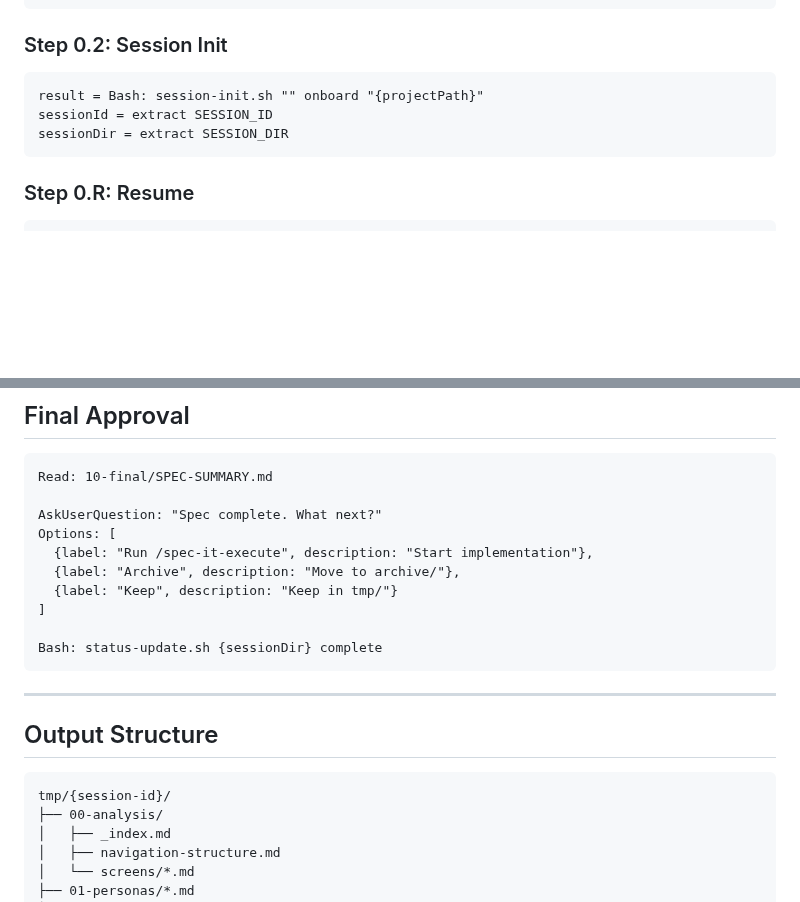
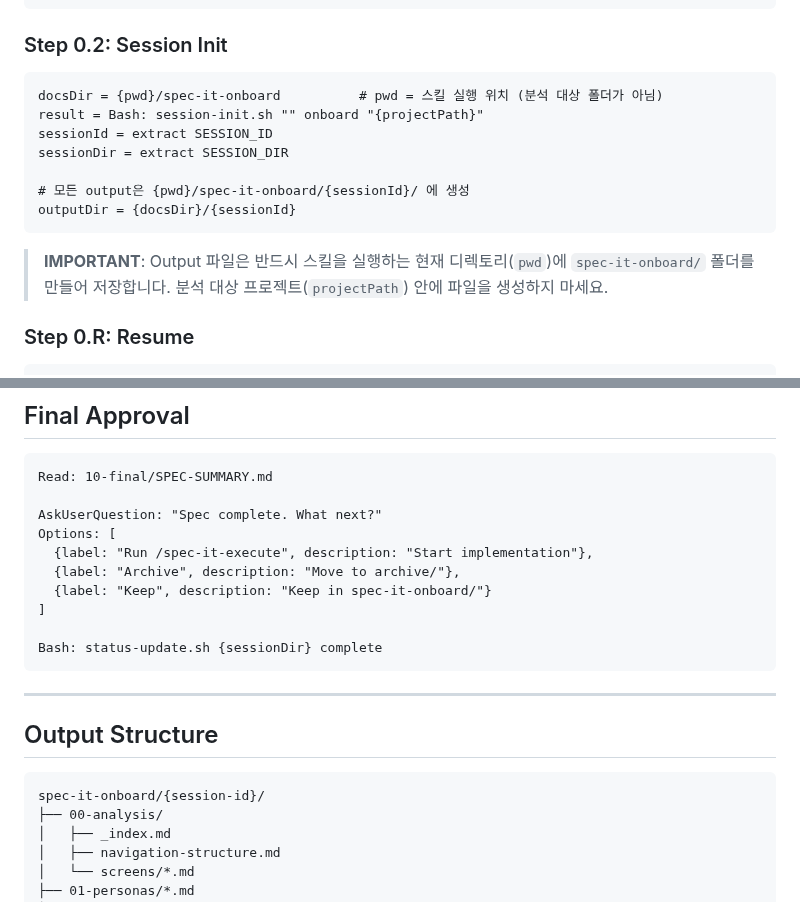
Before and after one commit to 30eggis/spec-it, a Markdown page: skills/spec-it-onboard/SKILL.md, 2 parts joined by grey strips. GitHub-like rendering; blank space fills up the shorter version.

Commit message:
Change onboard output directory from tmp/ to spec-it-onboard/ in pwd
Output files were being created inside the analysis target project.
Now they are created in the skill execution directory (pwd) under
spec-it-onboard/{sessionId}/ to keep the target project clean.

Co-Authored-By: Claude Opus 4.6 <noreply@anthropic.com>

````diff
--- a/skills/spec-it-onboard/SKILL.md
+++ b/skills/spec-it-onboard/SKILL.md
@@ -61,10 +61,17 @@ IF not Next.js:
 ### Step 0.2: Session Init
 
 ```
+docsDir = {pwd}/spec-it-onboard          # pwd = 스킬 실행 위치 (분석 대상 폴더가 아님)
 result = Bash: session-init.sh "" onboard "{projectPath}"
 sessionId = extract SESSION_ID
 sessionDir = extract SESSION_DIR
+
+# 모든 output은 {pwd}/spec-it-onboard/{sessionId}/ 에 생성
+outputDir = {docsDir}/{sessionId}
 ```
+
+> **IMPORTANT**: Output 파일은 반드시 스킬을 실행하는 현재 디렉토리(`pwd`)에 `spec-it-onboard/` 폴더를 만들어 저장합니다.
+> 분석 대상 프로젝트(`projectPath`) 안에 파일을 생성하지 마세요.
 
 ### Step 0.R: Resume
 
@@ -327,7 +334,7 @@ AskUserQuestion: "Spec complete. What next?"
 Options: [
   {label: "Run /spec-it-execute", description: "Start implementation"},
   {label: "Archive", description: "Move to archive/"},
-  {label: "Keep", description: "Keep in tmp/"}
+  {label: "Keep", description: "Keep in spec-it-onboard/"}
 ]
 
 Bash: status-update.sh {sessionDir} complete
@@ -338,7 +345,7 @@ Bash: status-update.sh {sessionDir} complete
 ## Output Structure
 
 ```
-tmp/{session-id}/
+spec-it-onboard/{session-id}/
 ├── 00-analysis/
 │   ├── _index.md
 │   ├── navigation-structure.md
````
